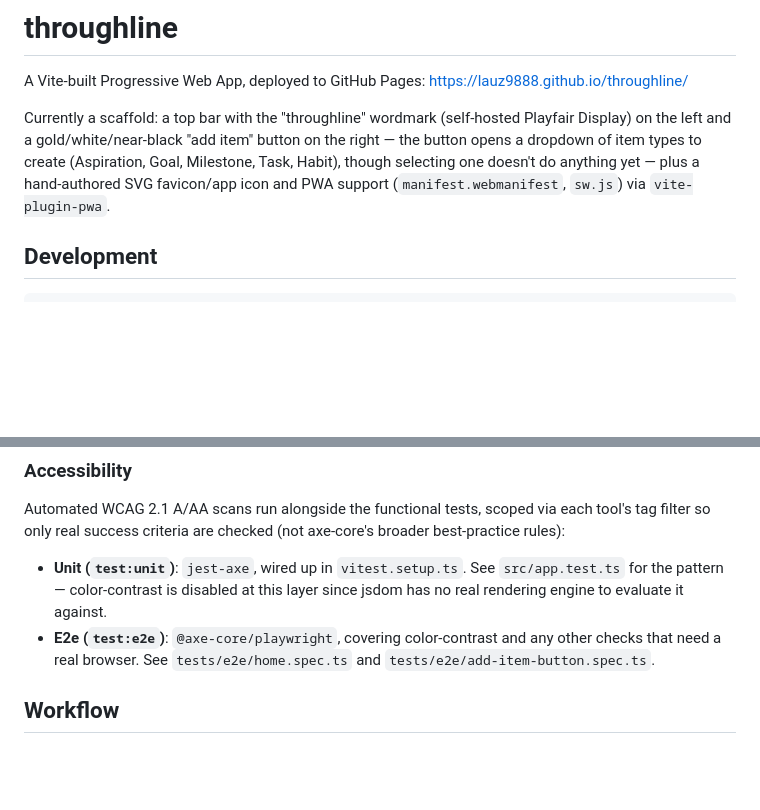
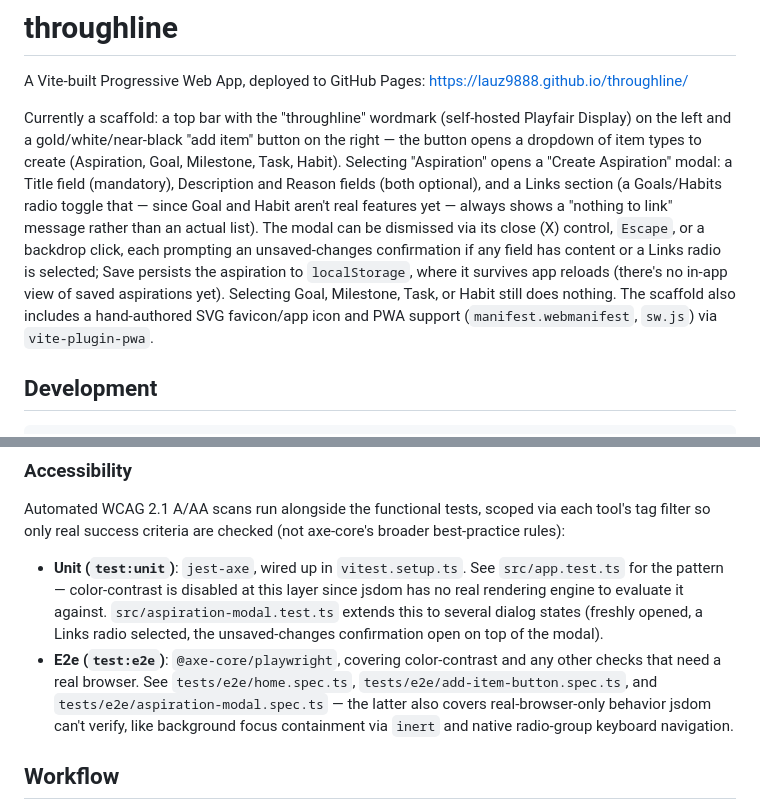
Before and after one commit to lauz9888/throughline, a Markdown page: README.md, 2 parts joined by grey strips. Rendered like a GitHub page; blank space fills up the shorter version.

Commit message:
add-aspiration: update docs

```diff
--- a/README.md
+++ b/README.md
@@ -2,7 +2,7 @@
 
 A Vite-built Progressive Web App, deployed to GitHub Pages: https://lauz9888.github.io/throughline/
 
-Currently a scaffold: a top bar with the "throughline" wordmark (self-hosted Playfair Display) on the left and a gold/white/near-black "add item" button on the right — the button opens a dropdown of item types to create (Aspiration, Goal, Milestone, Task, Habit), though selecting one doesn't do anything yet — plus a hand-authored SVG favicon/app icon and PWA support (`manifest.webmanifest`, `sw.js`) via `vite-plugin-pwa`.
+Currently a scaffold: a top bar with the "throughline" wordmark (self-hosted Playfair Display) on the left and a gold/white/near-black "add item" button on the right — the button opens a dropdown of item types to create (Aspiration, Goal, Milestone, Task, Habit). Selecting "Aspiration" opens a "Create Aspiration" modal: a Title field (mandatory), Description and Reason fields (both optional), and a Links section (a Goals/Habits radio toggle that — since Goal and Habit aren't real features yet — always shows a "nothing to link" message rather than an actual list). The modal can be dismissed via its close (X) control, `Escape`, or a backdrop click, each prompting an unsaved-changes confirmation if any field has content or a Links radio is selected; Save persists the aspiration to `localStorage`, where it survives app reloads (there's no in-app view of saved aspirations yet). Selecting Goal, Milestone, Task, or Habit still does nothing. The scaffold also includes a hand-authored SVG favicon/app icon and PWA support (`manifest.webmanifest`, `sw.js`) via `vite-plugin-pwa`.
 
 ## Development
 
@@ -30,8 +30,8 @@ npm run test:coverage:merge   # combined coverage across all three suites
 
 Automated WCAG 2.1 A/AA scans run alongside the functional tests, scoped via each tool's tag filter so only real success criteria are checked (not axe-core's broader best-practice rules):
 
-- **Unit (`test:unit`)**: `jest-axe`, wired up in `vitest.setup.ts`. See `src/app.test.ts` for the pattern — color-contrast is disabled at this layer since jsdom has no real rendering engine to evaluate it against.
-- **E2e (`test:e2e`)**: `@axe-core/playwright`, covering color-contrast and any other checks that need a real browser. See `tests/e2e/home.spec.ts` and `tests/e2e/add-item-button.spec.ts`.
+- **Unit (`test:unit`)**: `jest-axe`, wired up in `vitest.setup.ts`. See `src/app.test.ts` for the pattern — color-contrast is disabled at this layer since jsdom has no real rendering engine to evaluate it against. `src/aspiration-modal.test.ts` extends this to several dialog states (freshly opened, a Links radio selected, the unsaved-changes confirmation open on top of the modal).
+- **E2e (`test:e2e`)**: `@axe-core/playwright`, covering color-contrast and any other checks that need a real browser. See `tests/e2e/home.spec.ts`, `tests/e2e/add-item-button.spec.ts`, and `tests/e2e/aspiration-modal.spec.ts` — the latter also covers real-browser-only behavior jsdom can't verify, like background focus containment via `inert` and native radio-group keyboard navigation.
 
 ## Workflow
 
```
